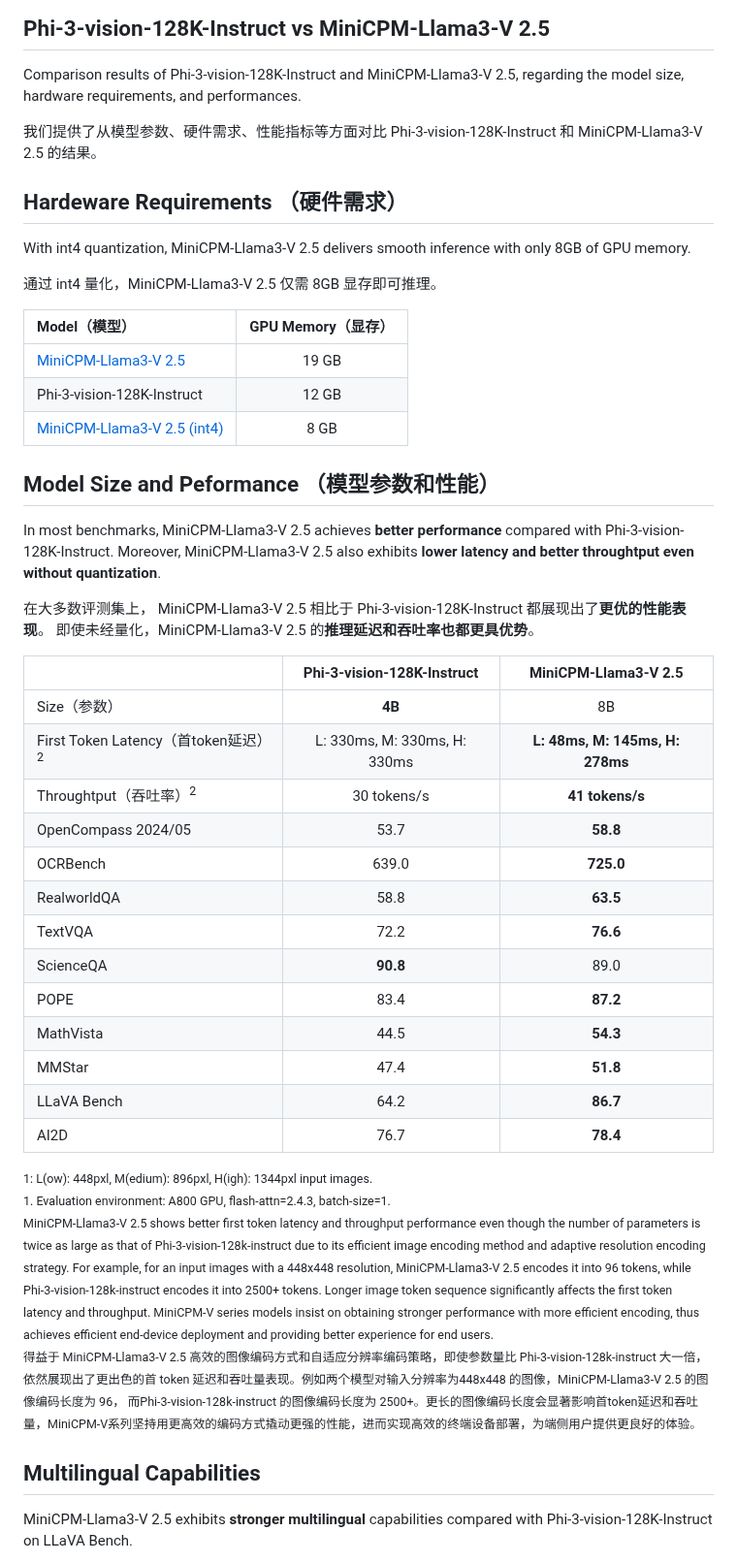
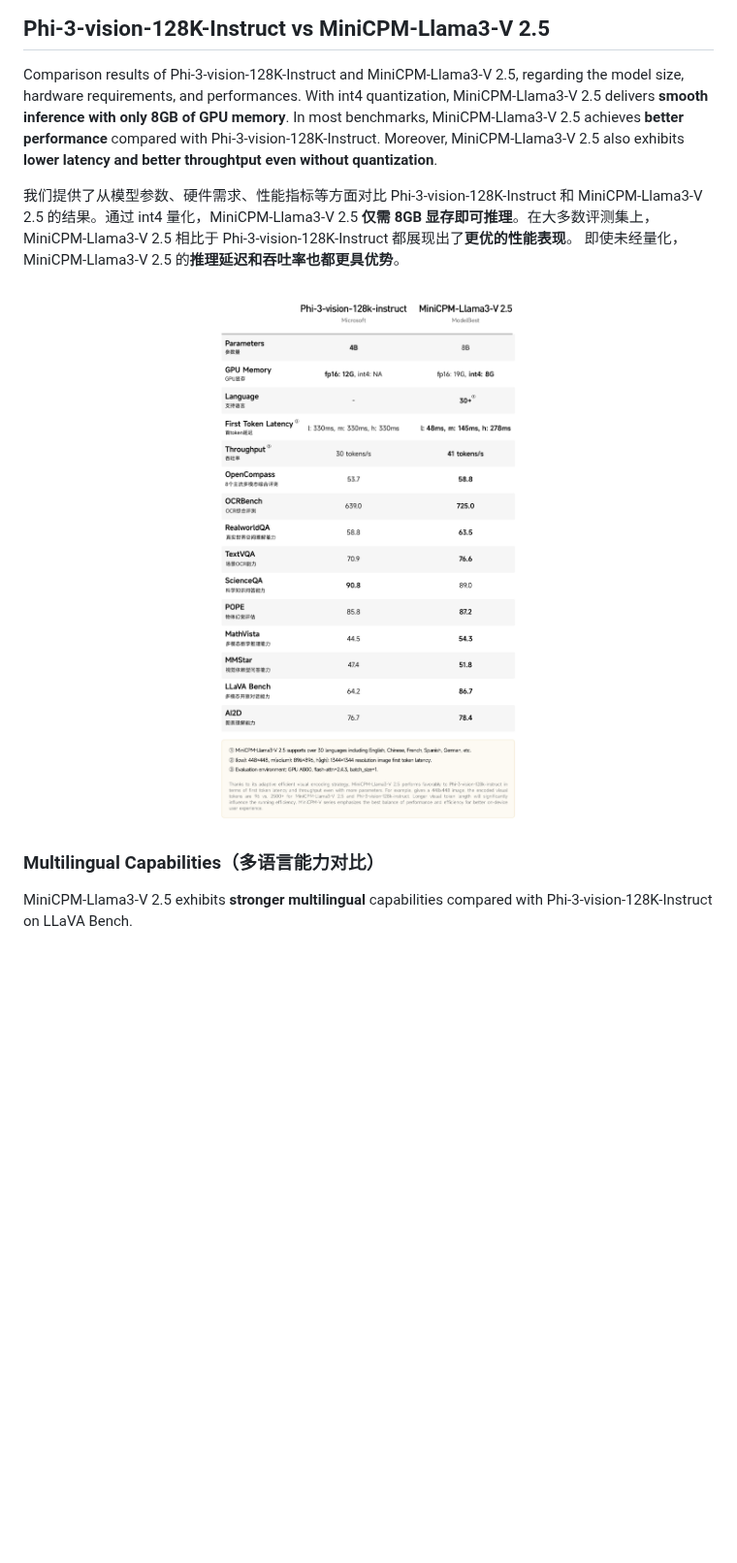
Before and after one commit to OpenBMB/MiniCPM-V, a Markdown page: docs/compare_with_phi-3_vision.md, the part around the change. Shown at 97% size. GitHub-like rendering; pictures changed too: assets/phi3_vision_comparison.jpg (added); blank space fills up the shorter version.

```diff
--- a/docs/compare_with_phi-3_vision.md
+++ b/docs/compare_with_phi-3_vision.md
@@ -1,57 +1,17 @@
 ## Phi-3-vision-128K-Instruct vs MiniCPM-Llama3-V 2.5
 
 Comparison results of Phi-3-vision-128K-Instruct and MiniCPM-Llama3-V 2.5, regarding the model size, hardware requirements, and performances.
+With int4 quantization, MiniCPM-Llama3-V 2.5 delivers **smooth inference with only 8GB of GPU memory**. In most benchmarks, MiniCPM-Llama3-V 2.5 achieves **better performance** compared with Phi-3-vision-128K-Instruct. Moreover, MiniCPM-Llama3-V 2.5 also exhibits **lower latency and better throughtput even without quantization**.
 
-我们提供了从模型参数、硬件需求、性能指标等方面对比 Phi-3-vision-128K-Instruct 和 MiniCPM-Llama3-V 2.5 的结果。
+我们提供了从模型参数、硬件需求、性能指标等方面对比 Phi-3-vision-128K-Instruct 和 MiniCPM-Llama3-V 2.5 的结果。通过 int4 量化，MiniCPM-Llama3-V 2.5 **仅需 8GB 显存即可推理**。在大多数评测集上， MiniCPM-Llama3-V 2.5 相比于 Phi-3-vision-128K-Instruct 都展现出了**更优的性能表现**。 即使未经量化，MiniCPM-Llama3-V 2.5 的**推理延迟和吞吐率也都更具优势**。
 
- ## Hardeware Requirements （硬件需求）
-
-With int4 quantization, MiniCPM-Llama3-V 2.5 delivers smooth inference with only 8GB of GPU memory.
-
-通过 int4 量化，MiniCPM-Llama3-V 2.5 仅需 8GB 显存即可推理。
-
-| Model（模型）                | GPU Memory（显存）        |
-|:----------------------|:-------------------:|
-| [MiniCPM-Llama3-V 2.5](https://huggingface.co/openbmb/MiniCPM-Llama3-V-2_5/)  | 19 GB   |
-| Phi-3-vision-128K-Instruct | 12 GB |
-| [MiniCPM-Llama3-V 2.5 (int4)](https://huggingface.co/openbmb/MiniCPM-Llama3-V-2_5-int4/)  | 8 GB |
-
-## Model Size and Peformance （模型参数和性能）
-
-In most benchmarks, MiniCPM-Llama3-V 2.5 achieves **better performance** compared with Phi-3-vision-128K-Instruct. Moreover, MiniCPM-Llama3-V 2.5 also exhibits **lower latency and better throughtput even without quantization**.
-
-在大多数评测集上， MiniCPM-Llama3-V 2.5 相比于 Phi-3-vision-128K-Instruct 都展现出了**更优的性能表现**。 即使未经量化，MiniCPM-Llama3-V 2.5 的**推理延迟和吞吐率也都更具优势**。
-
-| | Phi-3-vision-128K-Instruct | MiniCPM-Llama3-V 2.5|
-|:-|:----------:|:-------------------:|
-| Size（参数） | **4B** | 8B|
-| First Token Latency（首token延迟）<sup>2</sup> | L: 330ms, M: 330ms, H: 330ms | **L: 48ms, M: 145ms, H: 278ms** |
-| Throughtput（吞吐率）<sup>2</sup>| 30 tokens/s | **41 tokens/s**|
-| OpenCompass 2024/05 | 53.7 | **58.8** |
-| OCRBench | 639.0  | **725.0**|
-| RealworldQA | 58.8 | **63.5**|
-| TextVQA | 72.2 | **76.6** |
-| ScienceQA| **90.8** | 89.0 |
-| POPE | 83.4 | **87.2** |
-| MathVista | 44.5 | **54.3** |
-| MMStar | 47.4 | **51.8** |
-| LLaVA Bench | 64.2 | **86.7** |
-| AI2D | 76.7 | **78.4** |
-
-<small>
-1: L(ow): 448pxl, M(edium): 896pxl, H(igh): 1344pxl input images.
-<br>
-1. Evaluation environment: A800 GPU, flash-attn=2.4.3, batch-size=1.
-<br>
-<span style="color:grey">
-MiniCPM-Llama3-V 2.5 shows better first token latency and throughput performance even though the number of parameters is twice as large as that of Phi-3-vision-128k-instruct due to its efficient image encoding method and adaptive resolution encoding strategy.  For example, for an input images with a 448x448 resolution, MiniCPM-Llama3-V 2.5 encodes it into 96 tokens, while Phi-3-vision-128k-instruct encodes it into 2500+ tokens. Longer image token sequence significantly affects the first token latency and throughput. MiniCPM-V series models insist on obtaining stronger performance with more efficient encoding, thus achieves efficient end-device deployment and providing better experience for end users.
-<br>
-得益于 MiniCPM-Llama3-V 2.5 高效的图像编码方式和自适应分辨率编码策略，即使参数量比 Phi-3-vision-128k-instruct 大一倍，依然展现出了更出色的首 token 延迟和吞吐量表现。例如两个模型对输入分辨率为448x448 的图像，MiniCPM-Llama3-V 2.5 的图像编码长度为 96， 而Phi-3-vision-128k-instruct 的图像编码长度为 2500+。更长的图像编码长度会显著影响首token延迟和吞吐量，MiniCPM-V系列坚持用更高效的编码方式撬动更强的性能，进而实现高效的终端设备部署，为端侧用户提供更良好的体验。
-</span>
-</small>
+<div align="center">
+    <img src="../assets/phi3_vision_comparison.jpg" width="85%" />
+</div>
 
 
-## Multilingual Capabilities
+
+### Multilingual Capabilities（多语言能力对比）
 
 
 MiniCPM-Llama3-V 2.5 exhibits **stronger multilingual** capabilities compared with Phi-3-vision-128K-Instruct on LLaVA Bench.
```
